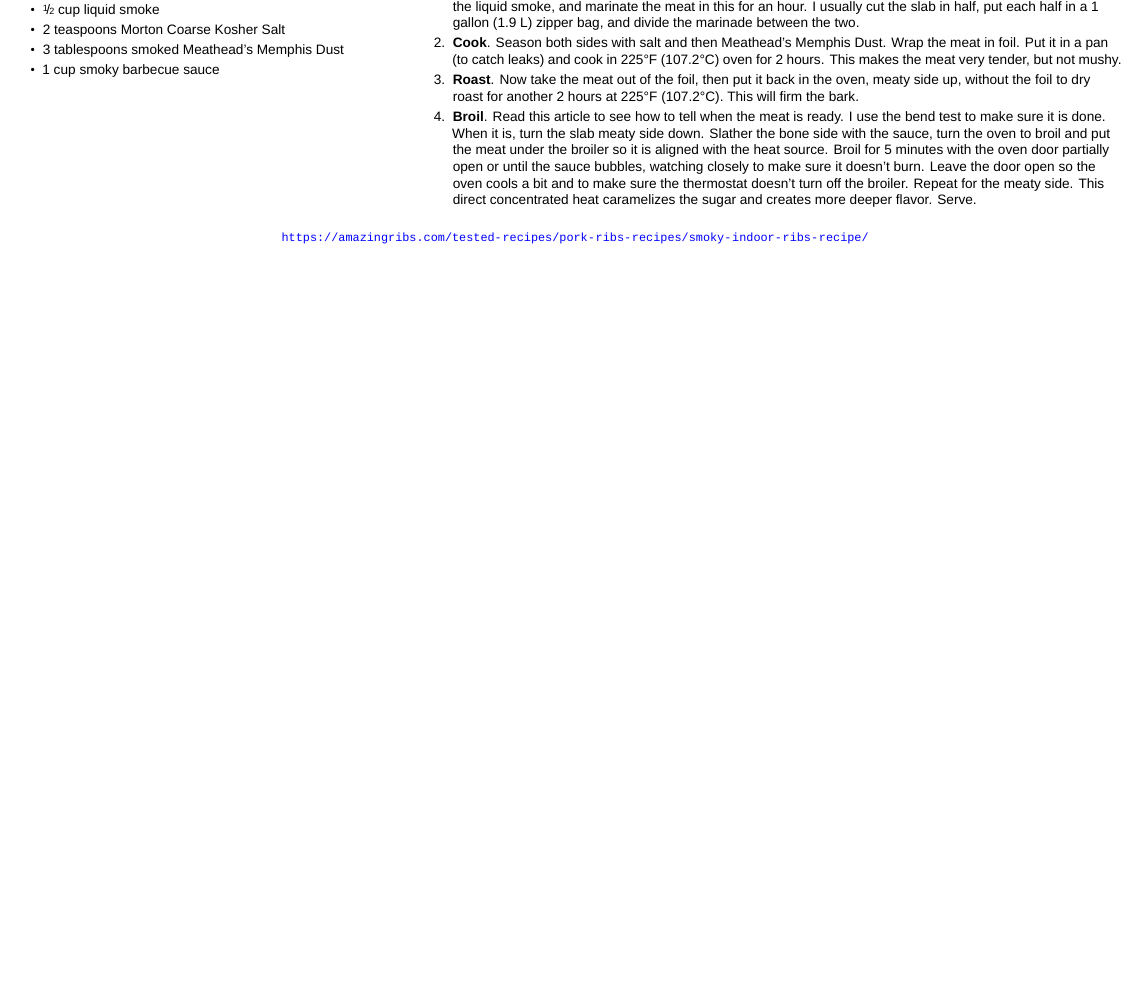
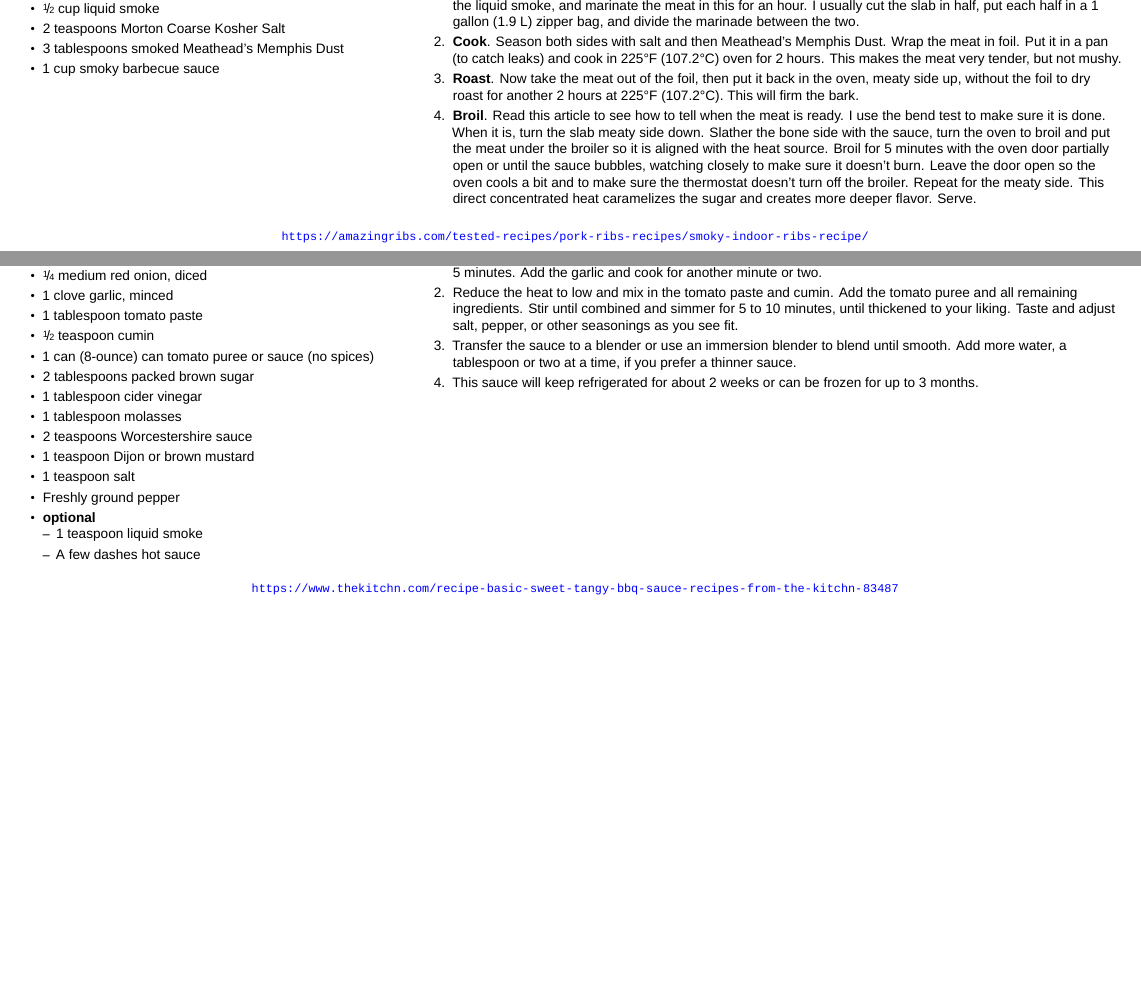
Before and after one commit to jt4201/web-recipes, a LaTeX document (web-recipes.tex, which reads TheKitchnBasicSweetAndTangyBBQSauce.tex): part of page 47 of 47 before the commit and two parts of pages 47 and 48 of 49 after it, the two joined at a grey line, cut so that both start at the same text, the shorter picture padded with empty space. Compiled offline with XeLaTeX; a missing font is replaced by an installed copy or a similar font.

Commit message:
minor cleanups, added recipes

```diff
--- /dev/null
+++ b/TheKitchnBasicSweetAndTangyBBQSauce.tex
@@ -0,0 +12,49 @@
+\sbox{\ingredients}{%
+  \begin{minipage}[t]{\the\dimexpr 0.35\linewidth - 1em\relax}
+    {\sffamily\bfseries Ingredients}\vspace{0.5ex}
+    \begin{itemize}
+      \item \nicefrac{1}{2} tablespoon olive oil
+      \item \nicefrac{1}{4} medium red onion, diced
+      \item 1 clove garlic, minced
+      \item 1 tablespoon tomato paste
+      \item \nicefrac{1}{2} teaspoon cumin
+      \item 1 can (8-ounce) can tomato puree or sauce (no spices)
+      \item 2 tablespoons packed brown sugar
+      \item 1 tablespoon cider vinegar
+      \item 1 tablespoon molasses
+      \item 2 teaspoons Worcestershire sauce
+      \item 1 teaspoon Dijon or brown mustard
+      \item 1 teaspoon salt
+      \item Freshly ground pepper
+      \item \textbf{optional}
+        \begin{itemize}
+          \item 1 teaspoon liquid smoke
+          \item A few dashes hot sauce
+        \end{itemize}
+    \end{itemize}
+  \end{minipage}
+}
+
+\sbox{\method}{%
+  \begin{minipage}[t]{\the\dimexpr 0.6\linewidth - 1em\relax}
+    {\sffamily\bfseries Method}\vspace{0.5ex}
+    \begin{enumerate}
+      \item Heat a splash of olive oil in a medium sauce pan over medium heat. Add the onions and
+        cook until soft, about 5 minutes. Add the garlic and cook for another minute or two.
+      \item Reduce the heat to low and mix in the tomato paste and cumin. Add the tomato puree and
+        all remaining ingredients. Stir until combined and simmer for 5 to 10 minutes, until
+        thickened to your liking. Taste and adjust salt, pepper, or other seasonings as you see fit.
+      \item Transfer the sauce to a blender or use an immersion blender to blend until smooth. Add
+        more water, a tablespoon or two at a time, if you prefer a thinner sauce.
+      \item This sauce will keep refrigerated for about 2 weeks or can be frozen for up to 3 months.
+    \end{enumerate}
+  \end{minipage}
+}
+
+
+  \begin{tabular}{l}
+    \usebox{\ingredients}\hspace{1em}\usebox{\method}\vspace{3ex}\\
+    \multicolumn{1}{c}{\small\ttfamily \url{\myurl}} \\
+  \end{tabular}
+
+\end{document}
--- a/web-recipes.tex
+++ b/web-recipes.tex
@@ -6,7 +6,7 @@
 
 \makeindex[name=recipelist,title=Recipes,columns=2, intoc=true, program=makeindex]
 
-\usepackage[landscape,noheadfoot, top=1cm,bottom=2cm,left=5mm,right=5mm]{geometry}
+\usepackage[vcentering,landscape,noheadfoot, top=1cm,bottom=2cm,left=5mm,right=5mm]{geometry}
 \usepackage{microtype}
 \usepackage{xfrac}
 \usepackage[nice]{nicefrac}
@@ -107,4 +107,6 @@
 \clearpage\subfile{Food52GarlickiestGarlicBread}
 \clearpage\subfile{FoodThinkersCaramelAppleTurnovers}
 \clearpage\subfile{AmazingRibsSmokyIndoorRibs}
+\clearpage\subfile{TheKitchnBasicSweetAndTangyBBQSauce}
+\clearpage\subfile{SkinnyTasteSpicyCannedSalmonRiceBowl}
 \end{document}
```
Also changed, not shown: BaconToppedPetiteTurkeyMeatloaf.tex (+2 -4 lines), HealthfulIdeasCannedSalmonSaladSandwich.tex (+1 -1 lines), SkinnyTasteSpicyCannedSalmonRiceBowl.tex (added, +45 -0 lines), authentic-german-rouladen.tex (+1 -1 lines), garlic-butter-rice.tex (+1 -1 lines), indian-butter-chicken-burrito.tex (+1 -1 lines), lasagna-pie.tex (+1 -1 lines), TheKitchnBasicSweetAndTangyBBQSauce.tex (11 more changed lines), 1 other file.
